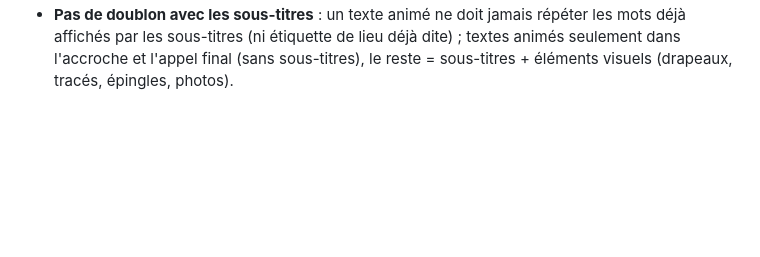
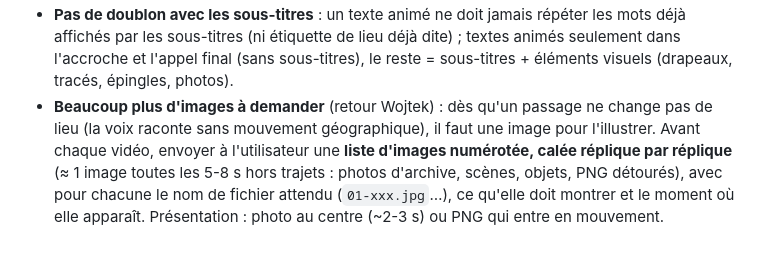
Before and after one commit to yasszuu/Yasszu, a Markdown page: carte-delinquance/NOTES-DA.md, the part around the change. GitHub-like rendering; blank space fills up the shorter version.

Commit message:
Notes DA : demander beaucoup plus d'images, réplique par réplique
Co-Authored-By: Claude Opus 5.5 <noreply@anthropic.com>
Claude-Session: https://claude.ai/code/session_0183qRbjEYohxyFkakcVHM3q

```diff
--- a/carte-delinquance/NOTES-DA.md
+++ b/carte-delinquance/NOTES-DA.md
@@ -41,3 +41,7 @@
 - **Caméra jamais immobile** : même pendant les phrases « monotones », enchaîner de petits zooms / balayages (~1,7 s chacun, couche « beats » ajoutée à la caméra) en plus des grands mouvements.
 - **Mouvement de caméra DOSÉ** (retour lion/loup/hippo/moustique) : jamais statique, mais pas de micro-mouvements incessants qui donnent mal à la tête. Une dérive lente et continue (zoom ou pan doux) pendant les phrases calmes, un seul mouvement marqué par idée/phrase, whips réservés aux changements de lieu ; amplitude des « beats » divisée par ~2 et durée ~3-4 s ; flou de mouvement léger.
 - **Pas de doublon avec les sous-titres** : un texte animé ne doit jamais répéter les mots déjà affichés par les sous-titres (ni étiquette de lieu déjà dite) ; textes animés seulement dans l'accroche et l'appel final (sans sous-titres), le reste = sous-titres + éléments visuels (drapeaux, tracés, épingles, photos).
+- **Beaucoup plus d'images à demander** (retour Wojtek) : dès qu'un passage ne change pas de lieu (la voix raconte sans mouvement géographique),
+  il faut une image pour l'illustrer. Avant chaque vidéo, envoyer à l'utilisateur une **liste d'images numérotée, calée réplique par réplique**
+  (≈ 1 image toutes les 5-8 s hors trajets : photos d'archive, scènes, objets, PNG détourés), avec pour chacune le nom de fichier attendu
+  (`01-xxx.jpg`…), ce qu'elle doit montrer et le moment où elle apparaît. Présentation : photo au centre (~2-3 s) ou PNG qui entre en mouvement.
```
